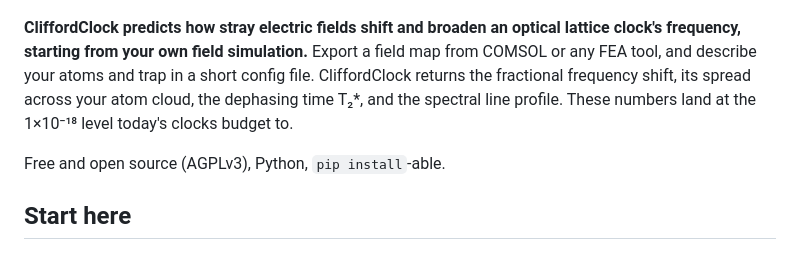
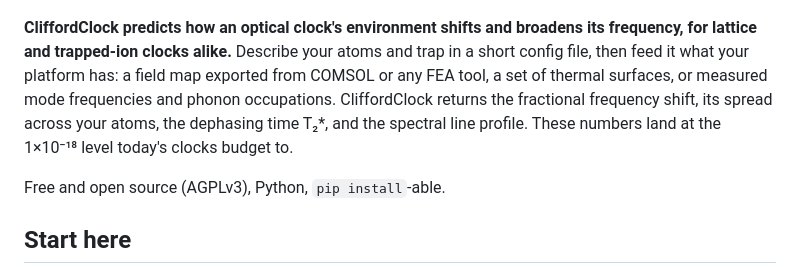
Before and after one commit to velar-mbr/CliffordClock, a Markdown page: README.md, the part around the change. Drawn GitHub-style.

Commit message:
README pitch names both platforms and routes each audience to its own input type

```diff
--- a/README.md
+++ b/README.md
@@ -9,13 +9,15 @@
 
 ![CliffordClock lattice-fit animation: a noisy synthetic sideband spectrum with a Born-Oppenheimer-plus-WKB model curve fit to it live by gradient descent, lattice depth and radial temperature converging to their truth values](https://raw.githubusercontent.com/velar-mbr/CliffordClock/main/docs/assets/lattice_fit_animation.gif)
 
-**CliffordClock predicts how stray electric fields shift and broaden an
-optical lattice clock's frequency, starting from your own field
-simulation.** Export a field map from COMSOL or any FEA tool, and
-describe your atoms and trap in a short config file. CliffordClock
-returns the fractional frequency shift, its spread across your atom
-cloud, the dephasing time T₂*, and the spectral line profile. These
-numbers land at the 1×10⁻¹⁸ level today's clocks budget to.
+**CliffordClock predicts how an optical clock's environment shifts and
+broadens its frequency, for lattice and trapped-ion clocks alike.**
+Describe your atoms and trap in a short config file, then feed it what
+your platform has: a field map exported from COMSOL or any FEA tool, a
+set of thermal surfaces, or measured mode frequencies and phonon
+occupations. CliffordClock returns the fractional frequency shift, its
+spread across your atoms, the dephasing time T₂*, and the spectral
+line profile. These numbers land at the 1×10⁻¹⁸ level today's clocks
+budget to.
 
 Free and open source (AGPLv3), Python, `pip install`-able.
 
```
